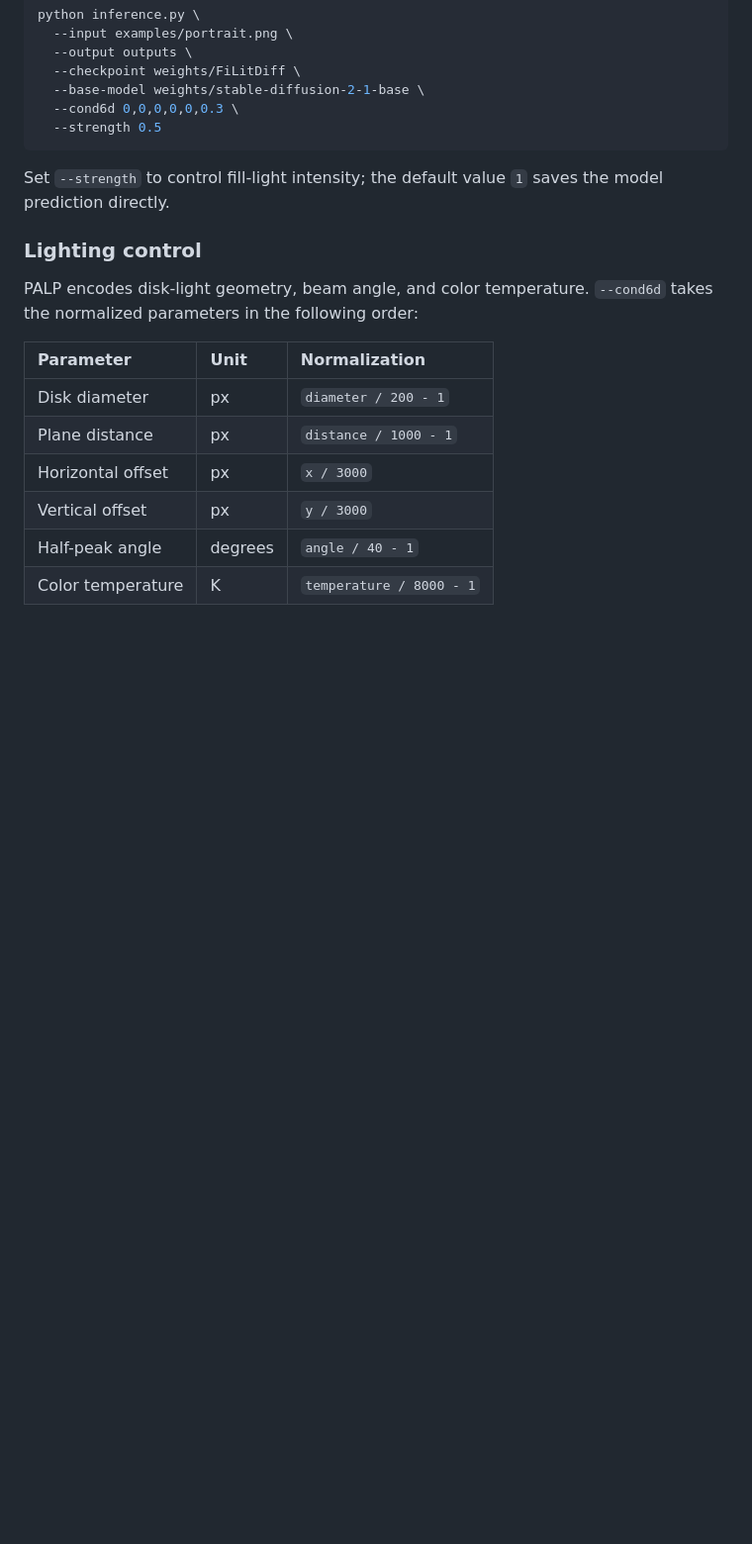
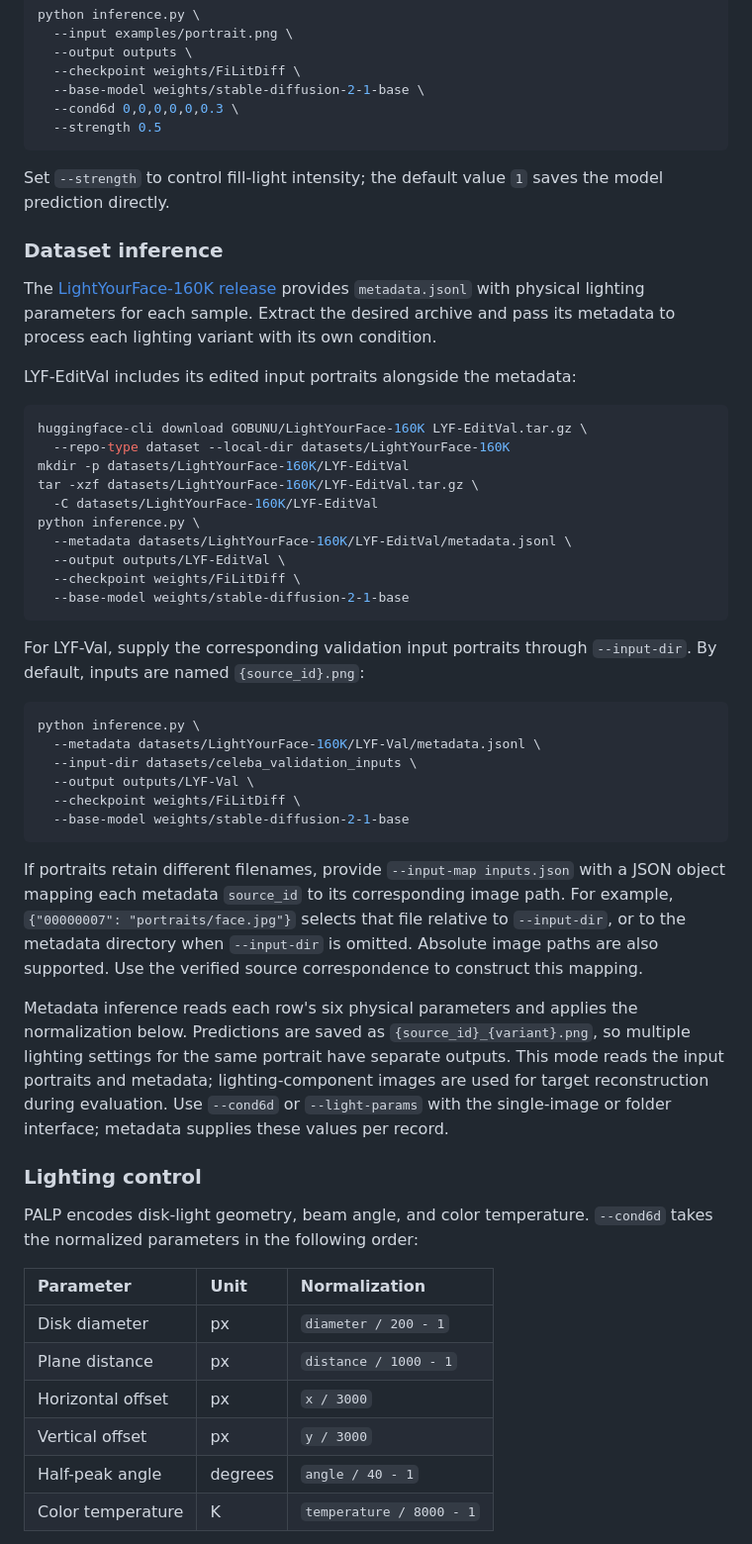
Before and after one commit to gobunu/Light-Up-Your-Face, a Markdown page: README.md, the part around one of its changes. Shown at 99% size. Rendered like a GitHub page; blank space fills up the shorter version.

Commit message:
Document released weights and datasets

````diff
--- a/README.md
+++ b/README.md
@@ -135,6 +143,40 @@ python inference.py \
 ```
 
 Set `--strength` to control fill-light intensity; the default value `1` saves the model prediction directly.
+
+### Dataset inference
+
+The [LightYourFace-160K release](https://huggingface.co/datasets/GOBUNU/LightYourFace-160K) provides `metadata.jsonl` with physical lighting parameters for each sample. Extract the desired archive and pass its metadata to process each lighting variant with its own condition.
+
+LYF-EditVal includes its edited input portraits alongside the metadata:
+
+```bash
+huggingface-cli download GOBUNU/LightYourFace-160K LYF-EditVal.tar.gz \
+  --repo-type dataset --local-dir datasets/LightYourFace-160K
+mkdir -p datasets/LightYourFace-160K/LYF-EditVal
+tar -xzf datasets/LightYourFace-160K/LYF-EditVal.tar.gz \
+  -C datasets/LightYourFace-160K/LYF-EditVal
+python inference.py \
+  --metadata datasets/LightYourFace-160K/LYF-EditVal/metadata.jsonl \
+  --output outputs/LYF-EditVal \
+  --checkpoint weights/FiLitDiff \
+  --base-model weights/stable-diffusion-2-1-base
+```
+
+For LYF-Val, supply the corresponding validation input portraits through `--input-dir`. By default, inputs are named `{source_id}.png`:
+
+```bash
+python inference.py \
+  --metadata datasets/LightYourFace-160K/LYF-Val/metadata.jsonl \
+  --input-dir datasets/celeba_validation_inputs \
+  --output outputs/LYF-Val \
+  --checkpoint weights/FiLitDiff \
+  --base-model weights/stable-diffusion-2-1-base
+```
+
+If portraits retain different filenames, provide `--input-map inputs.json` with a JSON object mapping each metadata `source_id` to its corresponding image path. For example, `{"00000007": "portraits/face.jpg"}` selects that file relative to `--input-dir`, or to the metadata directory when `--input-dir` is omitted. Absolute image paths are also supported. Use the verified source correspondence to construct this mapping.
+
+Metadata inference reads each row's six physical parameters and applies the normalization below. Predictions are saved as `{source_id}_{variant}.png`, so multiple lighting settings for the same portrait have separate outputs. This mode reads the input portraits and metadata; lighting-component images are used for target reconstruction during evaluation. Use `--cond6d` or `--light-params` with the single-image or folder interface; metadata supplies these values per record.
 
 ### Lighting control
 
````
Also changed, not shown: other parts of README.md (+10 -2 lines).
